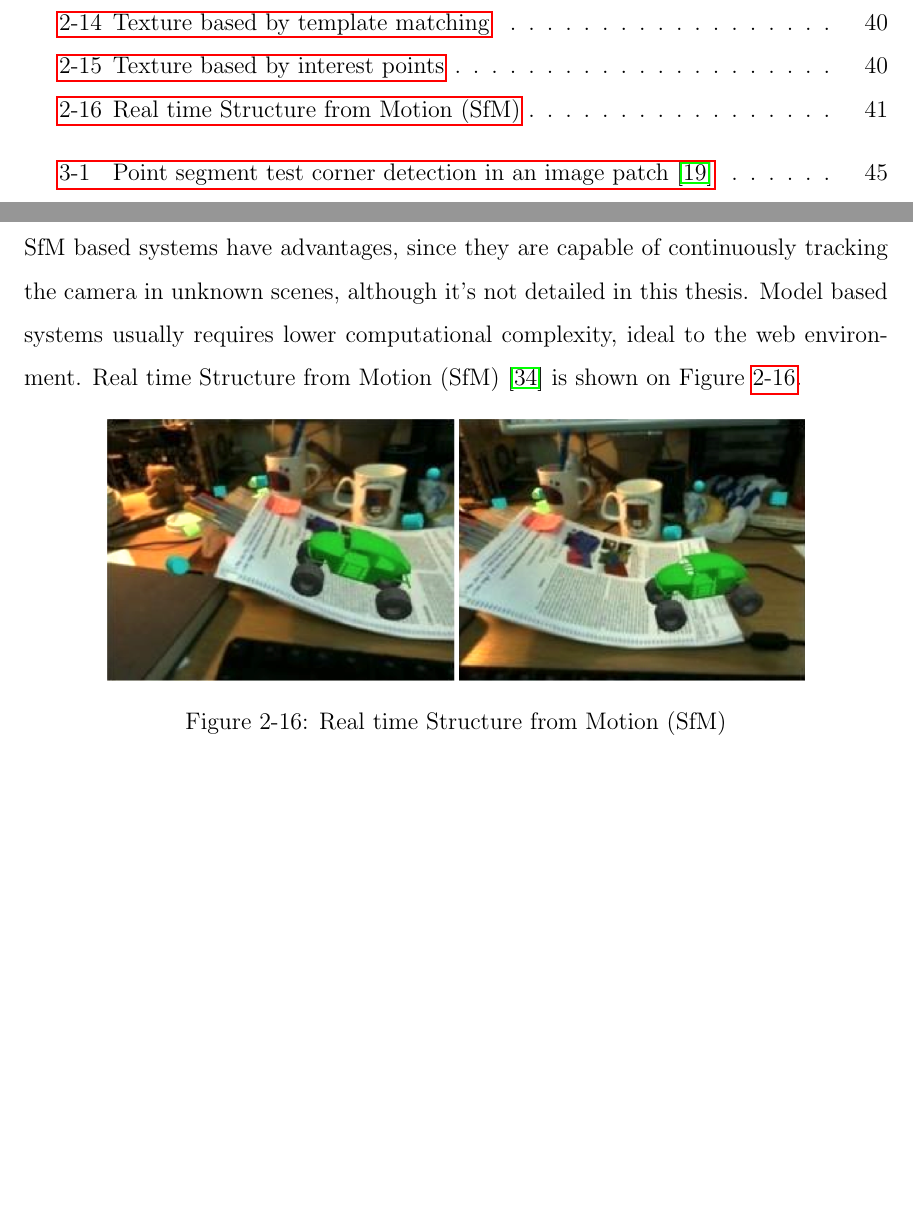
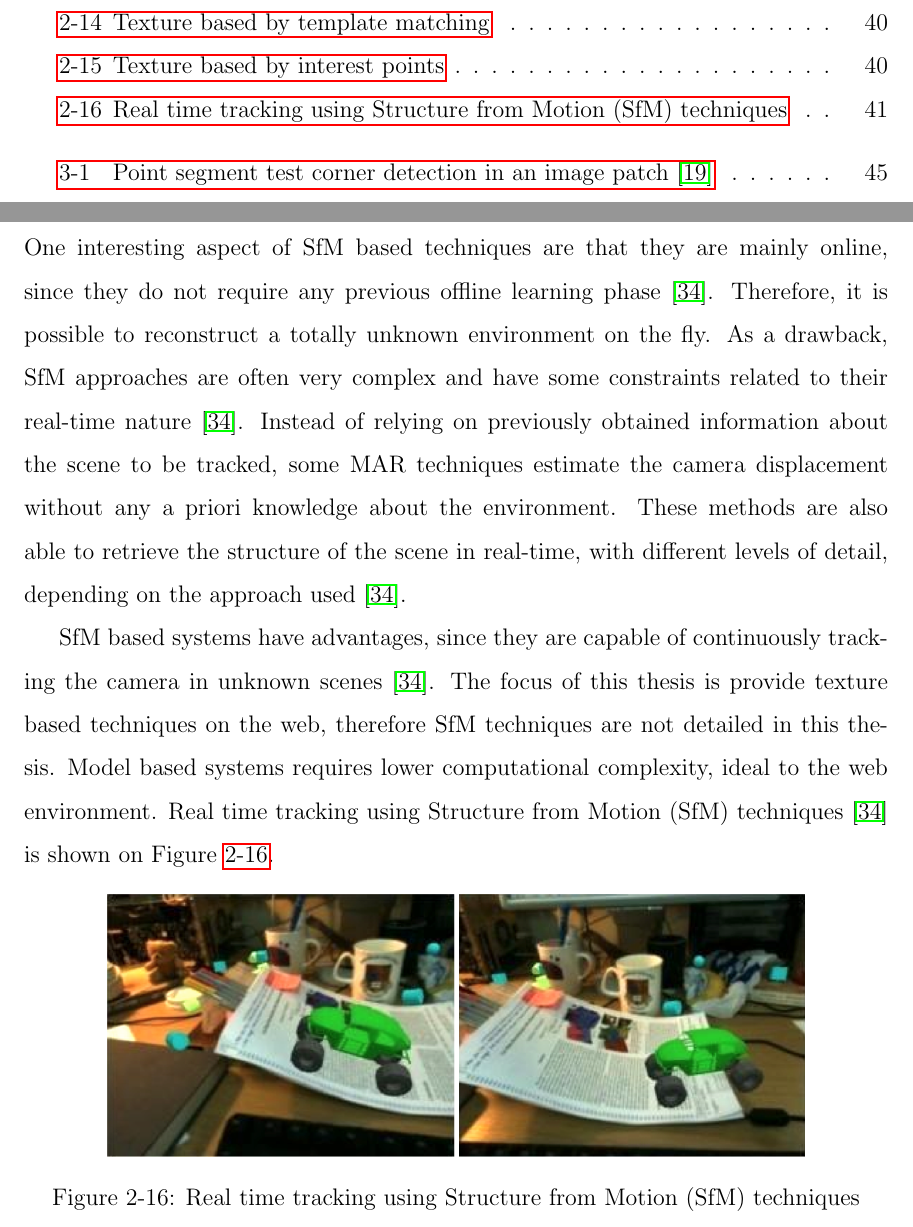
Before and after one commit to eduardolundgren/msc-ufpe-thesis, a LaTeX thesis (src/main.tex, which reads src/chapters/basic_concepts/main.tex): two parts of pages 11 and 41 of 55, joined at a grey line, cut so that both start at the same text, the shorter picture padded with empty space. Compiled offline with pdfLaTeX.

Commit message:
Contextualizing SfM

```diff
--- a/src/chapters/basic_concepts/main.tex
+++ b/src/chapters/basic_concepts/main.tex
@@ -394,12 +394,15 @@ The interest point based tracking solution proposed, uses Features from Accelera
 \subsection{Structure from Motion (SfM)} % (fold)
 \label{sub:basic_concepts:markerless_tracking_technique:sfm}
 
-SfM based systems have advantages, since they are capable of continuously tracking the camera in unknown scenes, although it's not detailed in this thesis. Model based systems usually requires lower computational complexity, ideal to the web environment. Real time Structure from Motion (SfM) \cite{Teichrieb2007} is shown on Figure \ref{figure:sfm}.
+One interesting aspect of SfM based techniques are that they are mainly online, since they do not require any previous offline learning phase \cite{Teichrieb2007}. Therefore, it is possible to reconstruct a totally unknown environment on the fly. As a drawback, SfM approaches are often very complex and have some constraints related to their real-time nature \cite{Teichrieb2007}.
+Instead of relying on previously obtained information about the scene to be tracked, some MAR techniques estimate the camera displacement without any a priori knowledge about the environment. These methods are also able to retrieve the structure of the scene in real-time, with different levels of detail, depending on the approach used \cite{Teichrieb2007}.
+
+SfM based systems have advantages, since they are capable of continuously tracking the camera in unknown scenes \cite{Teichrieb2007}. The focus of this thesis is provide texture based techniques on the web, therefore SfM techniques are not detailed in this thesis. Model based systems requires lower computational complexity, ideal to the web environment. Real time tracking using Structure from Motion (SfM) techniques \cite{Teichrieb2007} is shown on Figure \ref{figure:sfm}.
 
 \begin{figure}[!htb]
   \centering
   \includegraphics[width=350pt]{chapters/basic_concepts/sfm.png}
-  \caption{Real time Structure from Motion (SfM)}
+  \caption{Real time tracking using Structure from Motion (SfM) techniques}
   \label{figure:sfm}
 \end{figure}
 
```
